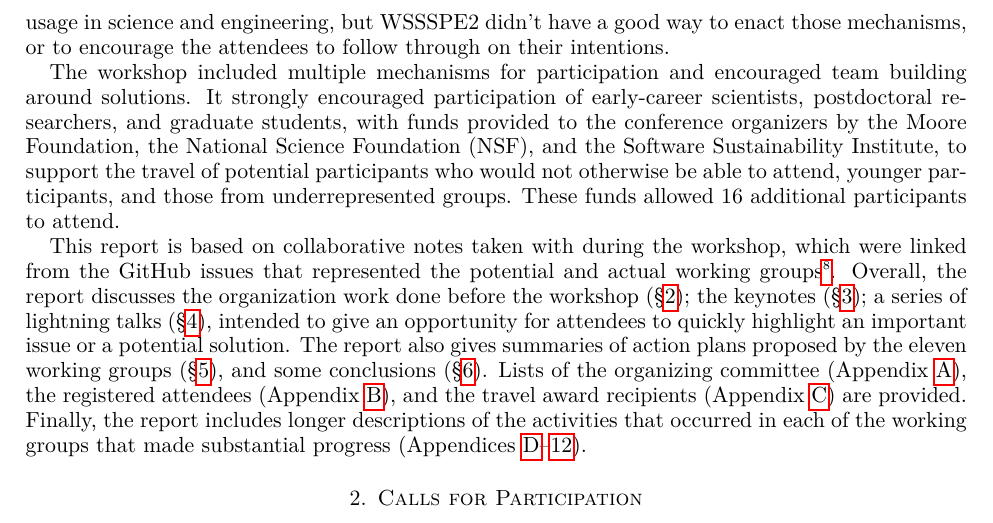
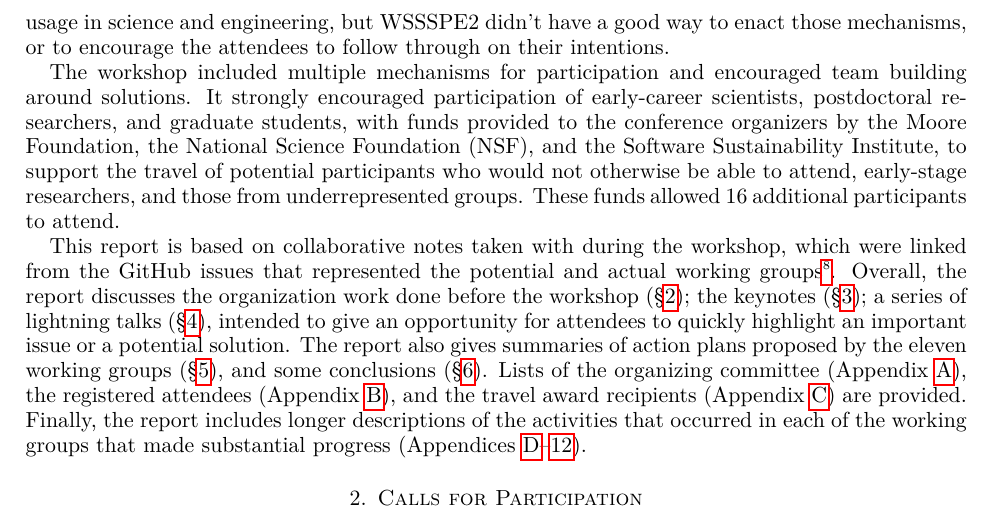
Before and after one commit to WSSSPE/meetings, a LaTeX paper (WSSSPE3/report/WSSSPE3_review.tex): part of page 2 of 29, cut so that both start at the same text. Compiled offline with pdfLaTeX.

Commit message:
small changes, line breaks

```diff
--- a/WSSSPE3/report/WSSSPE3_review.tex
+++ b/WSSSPE3/report/WSSSPE3_review.tex
@@ -204,7 +204,7 @@ scientists, postdoctoral researchers, and graduate students, with funds provided
 to the conference organizers by the Moore Foundation, the National Science
 Foundation (NSF), and the Software Sustainability Institute, to support the
 travel of potential participants who would not otherwise be able to attend,
-younger participants, and those from underrepresented groups. These funds allowed
+early-stage researchers, and those from underrepresented groups. These funds allowed
 16 additional participants to attend.
 
 This report is based on collaborative notes taken with during the workshop,
```
